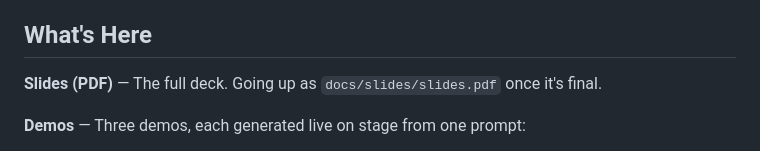
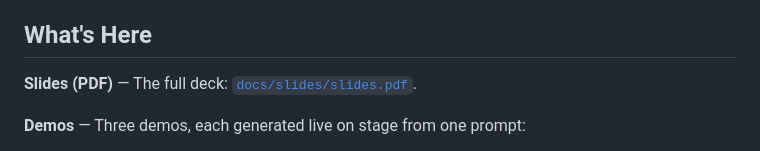
Before and after one commit to skyefugate/2026-09-SecKC-AI-Talk, a Markdown page: README.md, the part around the change. Rendered like a GitHub page.

Commit message:
docs: link the deck from the README

```diff
--- a/README.md
+++ b/README.md
@@ -10,7 +10,7 @@ This repo has everything from the talk.
 
 ## What's Here
 
-**Slides (PDF)** — The full deck. Going up as `docs/slides/slides.pdf` once it's final.
+**Slides (PDF)** — The full deck: [`docs/slides/slides.pdf`](docs/slides/slides.pdf).
 
 **Demos** — Three demos, each generated live on stage from one prompt:
 
```
